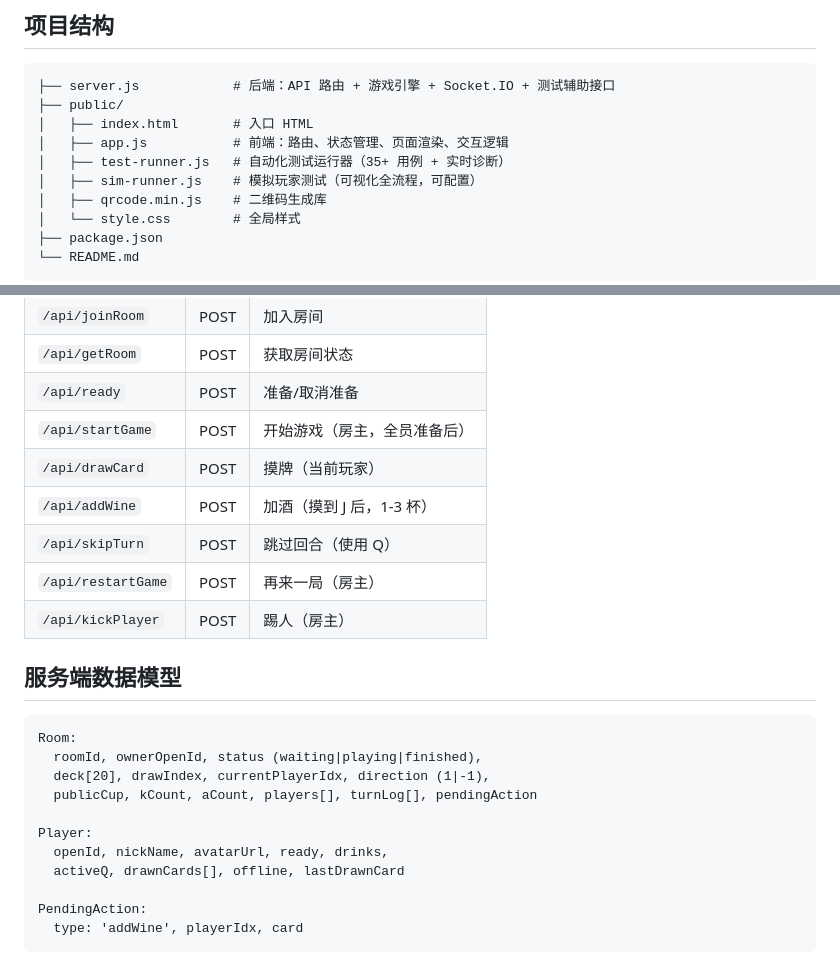
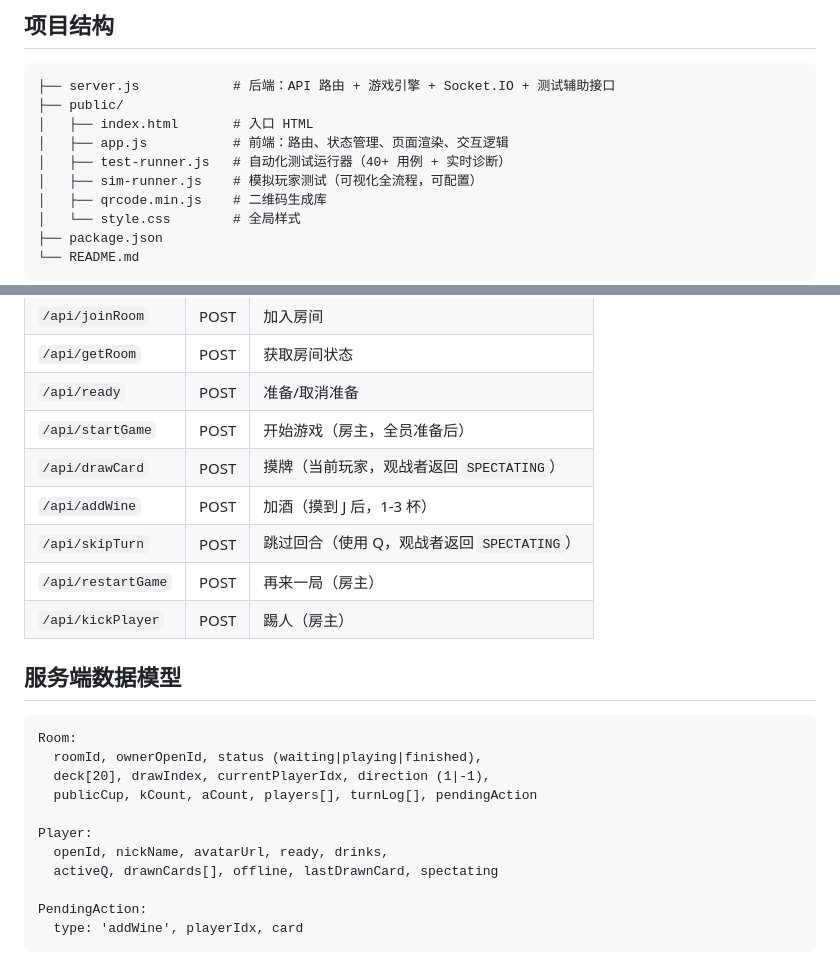
Before and after one commit to w7739977/90JQKA, a Markdown page: README.md, 2 parts joined by grey strips. Drawn GitHub-style.

Commit message:
docs: 更新 README，补充观战相关文档
- 数据模型 Player 新增 spectating 字段
- drawCard/skipTurn 接口说明标注观战返回 SPECTATING
- 项目结构中测试用例数更新为 40+

Co-Authored-By: Claude Opus 4.6 <noreply@anthropic.com>

```diff
--- a/README.md
+++ b/README.md
@@ -87,7 +87,7 @@
 ├── public/
 │   ├── index.html       # 入口 HTML
 │   ├── app.js           # 前端：路由、状态管理、页面渲染、交互逻辑
-│   ├── test-runner.js   # 自动化测试运行器（35+ 用例 + 实时诊断）
+│   ├── test-runner.js   # 自动化测试运行器（40+ 用例 + 实时诊断）
 │   ├── sim-runner.js    # 模拟玩家测试（可视化全流程，可配置）
 │   ├── qrcode.min.js    # 二维码生成库
 │   └── style.css        # 全局样式
@@ -167,9 +167,9 @@ cd ~/90JQKA && git pull && pm2 restart 90jqka
 | `/api/getRoom` | POST | 获取房间状态 |
 | `/api/ready` | POST | 准备/取消准备 |
 | `/api/startGame` | POST | 开始游戏（房主，全员准备后） |
-| `/api/drawCard` | POST | 摸牌（当前玩家） |
+| `/api/drawCard` | POST | 摸牌（当前玩家，观战者返回 `SPECTATING`） |
 | `/api/addWine` | POST | 加酒（摸到 J 后，1-3 杯） |
-| `/api/skipTurn` | POST | 跳过回合（使用 Q） |
+| `/api/skipTurn` | POST | 跳过回合（使用 Q，观战者返回 `SPECTATING`） |
 | `/api/restartGame` | POST | 再来一局（房主） |
 | `/api/kickPlayer` | POST | 踢人（房主） |
 
@@ -183,7 +183,7 @@ Room:
 
 Player:
   openId, nickName, avatarUrl, ready, drinks,
-  activeQ, drawnCards[], offline, lastDrawnCard
+  activeQ, drawnCards[], offline, lastDrawnCard, spectating
 
 PendingAction:
   type: 'addWine', playerIdx, card
```
